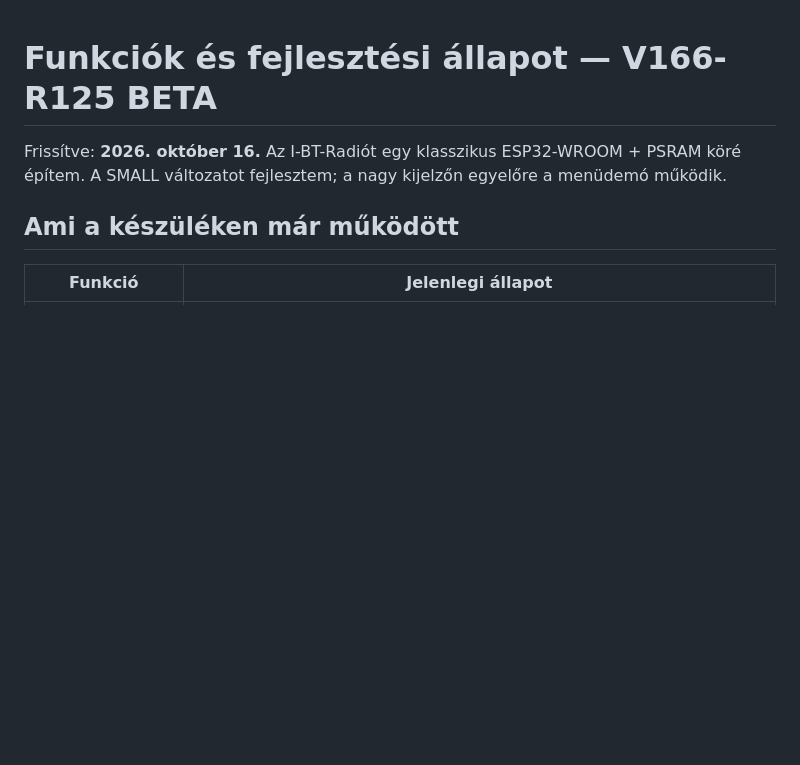
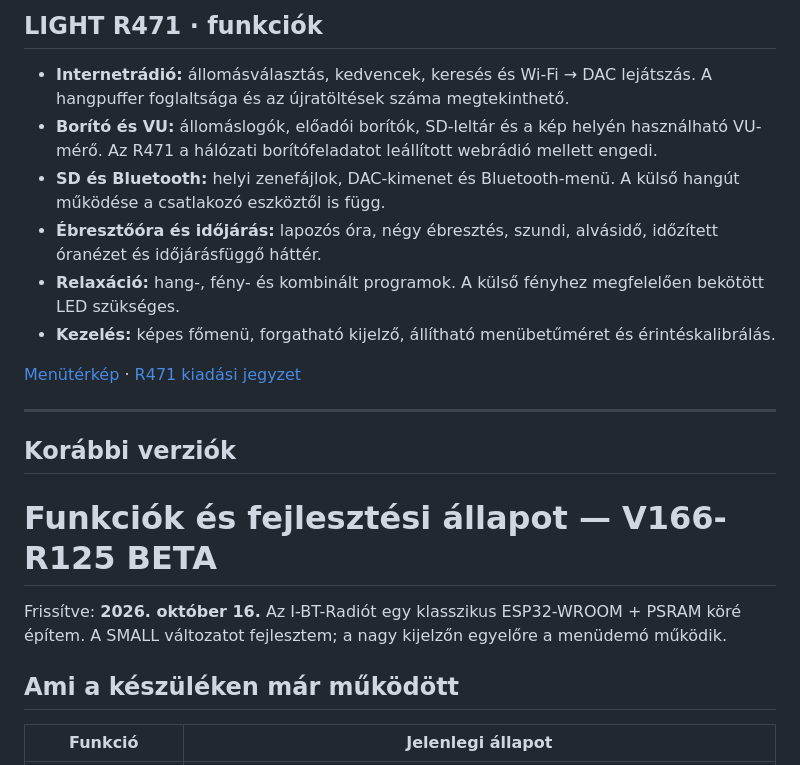
Before and after one commit to szupert/I-BT-Radio-, a Markdown page: docs/Features.md, the part around the change. GitHub-like rendering; blank space fills up the shorter version.

```diff
--- a/docs/Features.md
+++ b/docs/Features.md
@@ -1,3 +1,18 @@
+## LIGHT R471 · funkciók
+
+- **Internetrádió:** állomásválasztás, kedvencek, keresés és Wi-Fi → DAC lejátszás. A hangpuffer foglaltsága és az újratöltések száma megtekinthető.
+- **Borító és VU:** állomáslogók, előadói borítók, SD-leltár és a kép helyén használható VU-mérő. Az R471 a hálózati borítófeladatot leállított webrádió mellett engedi.
+- **SD és Bluetooth:** helyi zenefájlok, DAC-kimenet és Bluetooth-menü. A külső hangút működése a csatlakozó eszköztől is függ.
+- **Ébresztőóra és időjárás:** lapozós óra, négy ébresztés, szundi, alvásidő, időzített óranézet és időjárásfüggő háttér.
+- **Relaxáció:** hang-, fény- és kombinált programok. A külső fényhez megfelelően bekötött LED szükséges.
+- **Kezelés:** képes főmenü, forgatható kijelző, állítható menübetűméret és érintéskalibrálás.
+
+[Menütérkép](menu/README.md) · [R471 kiadási jegyzet](releases/R471-LIGHT.md)
+
+---
+
+## Korábbi verziók
+
 # Funkciók és fejlesztési állapot — V166-R125 BETA
 
 Frissítve: **2026. október 16.** Az I-BT-Radiót egy klasszikus ESP32-WROOM + PSRAM köré építem. A SMALL változatot fejlesztem; a nagy kijelzőn egyelőre a menüdemó működik.
```
Also changed, not shown: README.md (+15 -7 lines), docs/menu/README.md (+31 -0 lines), docs/releases/R471-LIGHT.md (added, +9 -0 lines), docs/images/light-r471/list.png (added), docs/images/light-r471/main.png (added), docs/images/light-r471/modes.png (added).
